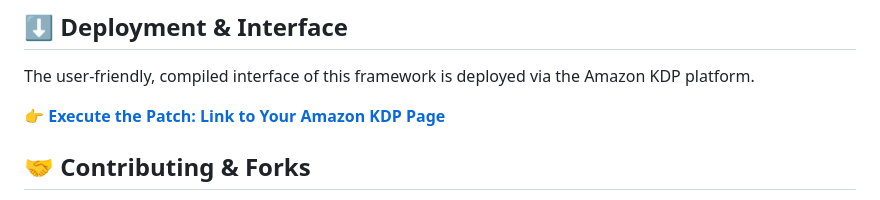
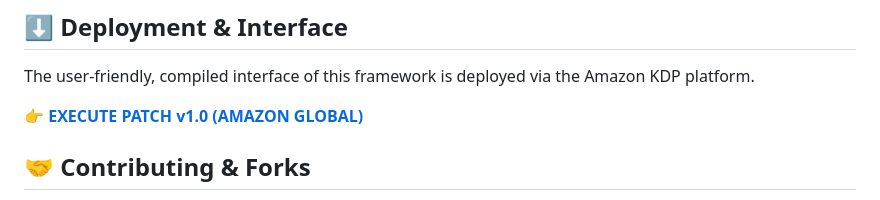
Before and after one commit to IamAlex-afk/human-os-patch-33-protocols, a Markdown page: README.md, the part around the change. Drawn GitHub-style.

```diff
--- a/README.md
+++ b/README.md
@@ -40,7 +40,7 @@ The proposed framework provides a **patch (`v1.0+`)** — a structured set of **
 
 The user-friendly, compiled interface of this framework is deployed via the Amazon KDP platform.
 
-👉 **[Execute the Patch: Link to Your Amazon KDP Page](https://www.amazon.com/dp/B0G35SBQR3)**
+👉 **[EXECUTE PATCH v1.0 (AMAZON GLOBAL)](https://www.amazon.com/dp/B0G35SBQR3)**
 
 
 ## 🤝 Contributing & Forks
```
